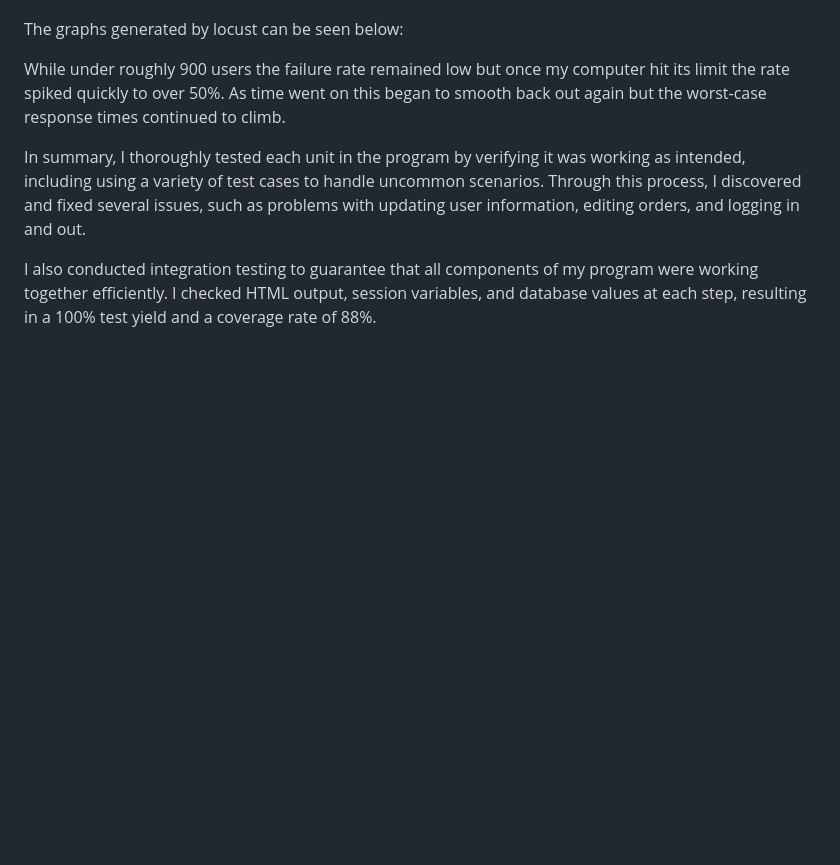
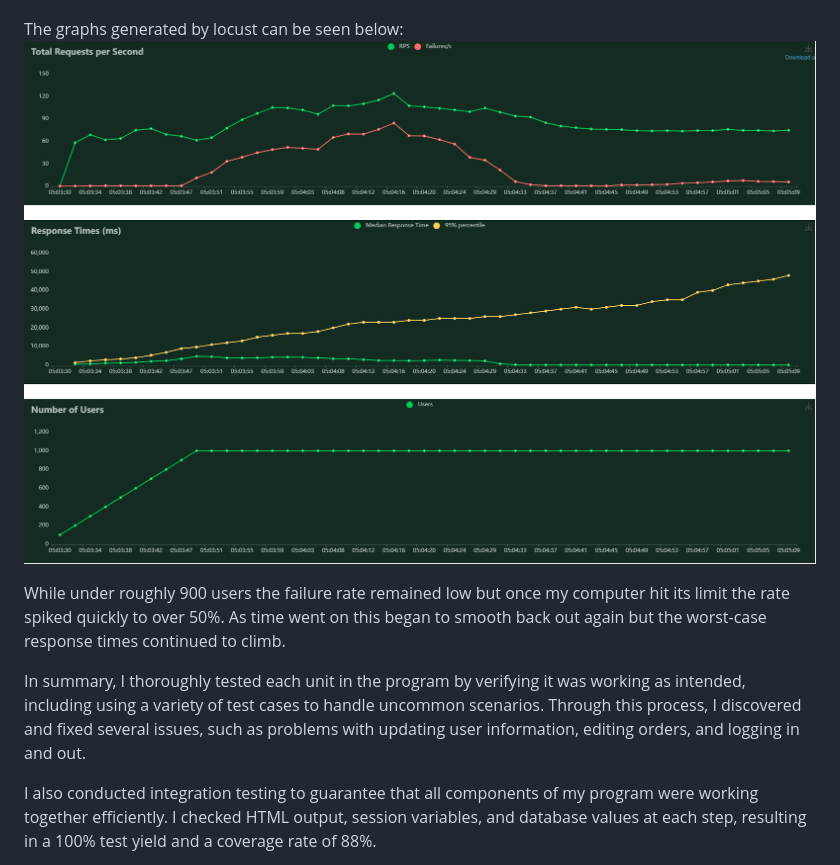
Before and after one commit to FraserHitchen/FlaskProject, a Markdown page: Test Results.md, the part around the change. Drawn GitHub-style; blank space fills up the shorter version.

```diff
--- a/LO3.md
+++ b/Test Results.md
@@ -43,7 +43,7 @@ To test the UI I performed some manual tests attempting tasks as I would expect
 To test the performance of the system I decided to use locust, an open-source load testing tool which can be used to generate large amounts of traffic. To use this I create some simple tasks including visiting pages and working with orders which can be seen in locustfile.py. When running locust you can choose the amount of users to simulate and ramp it up at different rates, I tested with up to 1000 users since that number was enough to max out my computer’s CPU and start causing significant failure rates.
 
 The graphs generated by locust can be seen below:
-
+![alt text](load_testing.png)
 
 While under roughly 900 users the failure rate remained low but once my computer hit its limit the rate spiked quickly to over 50%. As time went on this began to smooth back out again but the worst-case response times continued to climb.
 
```
